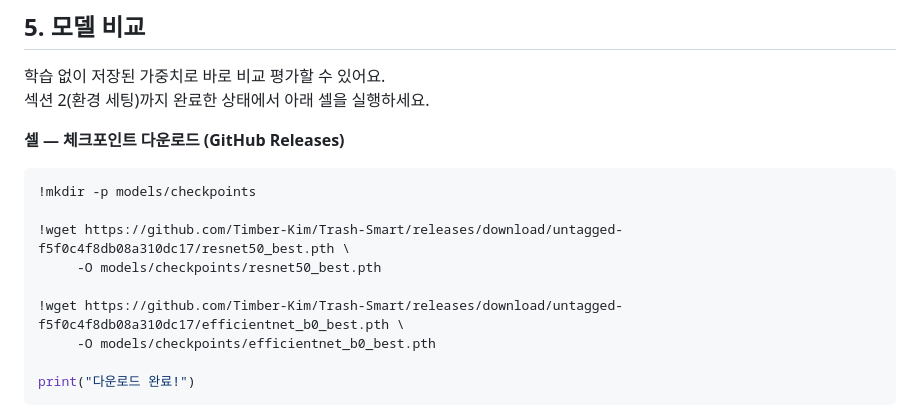
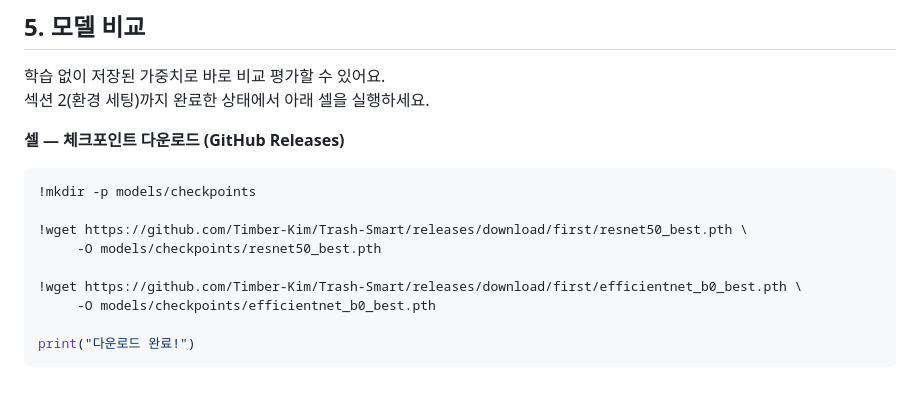
Before and after one commit to Timber-Kim/Trash-Smart, a Markdown page: GUIDE.md, the part around the change. Rendered like a GitHub page; blank space fills up the shorter version.

Commit message:
[chore] 가이드 수정

````diff
--- a/GUIDE.md
+++ b/GUIDE.md
@@ -203,10 +203,10 @@ for f in os.listdir('models/checkpoints'):
 ```python
 !mkdir -p models/checkpoints
 
-!wget https://github.com/Timber-Kim/Trash-Smart/releases/download/untagged-f5f0c4f8db08a310dc17/resnet50_best.pth \
+!wget https://github.com/Timber-Kim/Trash-Smart/releases/download/first/resnet50_best.pth \
      -O models/checkpoints/resnet50_best.pth
 
-!wget https://github.com/Timber-Kim/Trash-Smart/releases/download/untagged-f5f0c4f8db08a310dc17/efficientnet_b0_best.pth \
+!wget https://github.com/Timber-Kim/Trash-Smart/releases/download/first/efficientnet_b0_best.pth \
      -O models/checkpoints/efficientnet_b0_best.pth
 
 print("다운로드 완료!")
````
